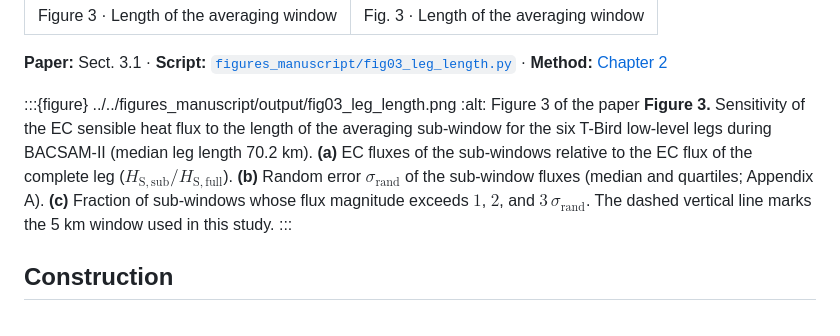
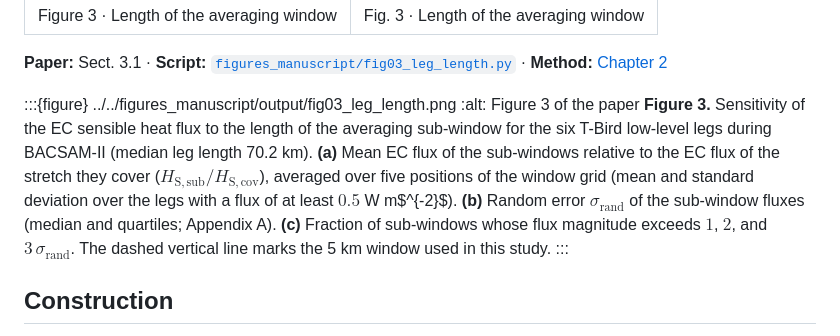
Before and after one commit to FranzFlink/bacsam2-flux-analysis, a Markdown page: docs/figures/fig03_leg_length.md, the part around the change. Drawn GitHub-style.

```diff
--- a/docs/figures/fig03_leg_length.md
+++ b/docs/figures/fig03_leg_length.md
@@ -9,7 +9,7 @@ short_title: "Fig. 3 · Length of the averaging window"
 
 :::{figure} ../../figures_manuscript/output/fig03_leg_length.png
 :alt: Figure 3 of the paper
-**Figure 3.** Sensitivity of the EC sensible heat flux to the length of the averaging sub-window for the six T-Bird low-level legs during BACSAM-II (median leg length 70.2 km). **(a)** EC fluxes of the sub-windows relative to the EC flux of the complete leg ($H_\mathrm{S,sub}/H_\mathrm{S,full}$). **(b)** Random error $\sigma_\mathrm{rand}$ of the sub-window fluxes (median and quartiles; Appendix A). **(c)** Fraction of sub-windows whose flux magnitude exceeds $1$, $2$, and $3\,\sigma_\mathrm{rand}$. The dashed vertical line marks the 5 km window used in this study.
+**Figure 3.** Sensitivity of the EC sensible heat flux to the length of the averaging sub-window for the six T-Bird low-level legs during BACSAM-II (median leg length 70.2 km). **(a)** Mean EC flux of the sub-windows relative to the EC flux of the stretch they cover ($H_\mathrm{S,sub}/H_\mathrm{S,cov}$), averaged over five positions of the window grid (mean and standard deviation over the legs with a flux of at least $0.5$ W m$^{-2}$). **(b)** Random error $\sigma_\mathrm{rand}$ of the sub-window fluxes (median and quartiles; Appendix A). **(c)** Fraction of sub-windows whose flux magnitude exceeds $1$, $2$, and $3\,\sigma_\mathrm{rand}$. The dashed vertical line marks the 5 km window used in this study.
 :::
 
 ## Construction
```
Also changed, not shown: docs/figures/fig06_flux_scatter.md (+1 -1 lines), docs/figures/fig07_sensitivity.md (+1 -1 lines).
